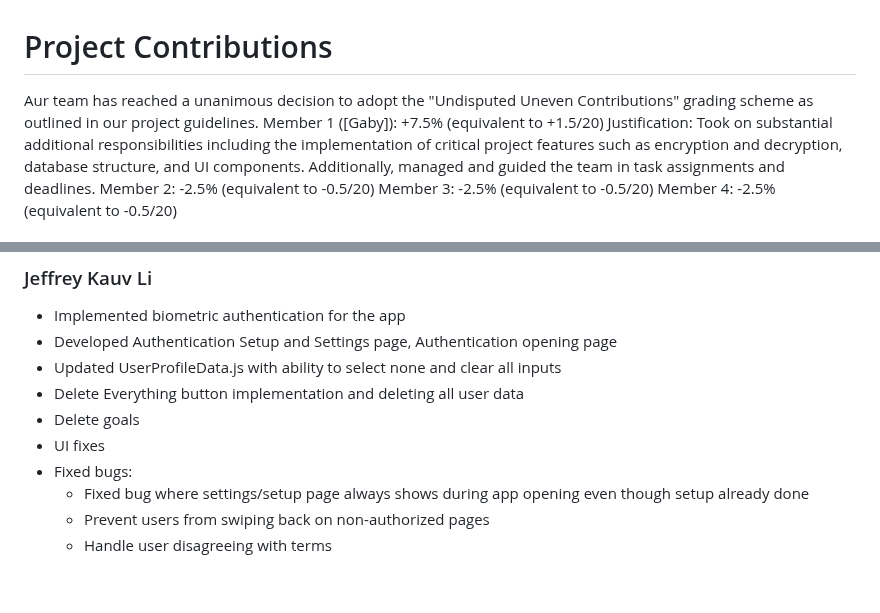
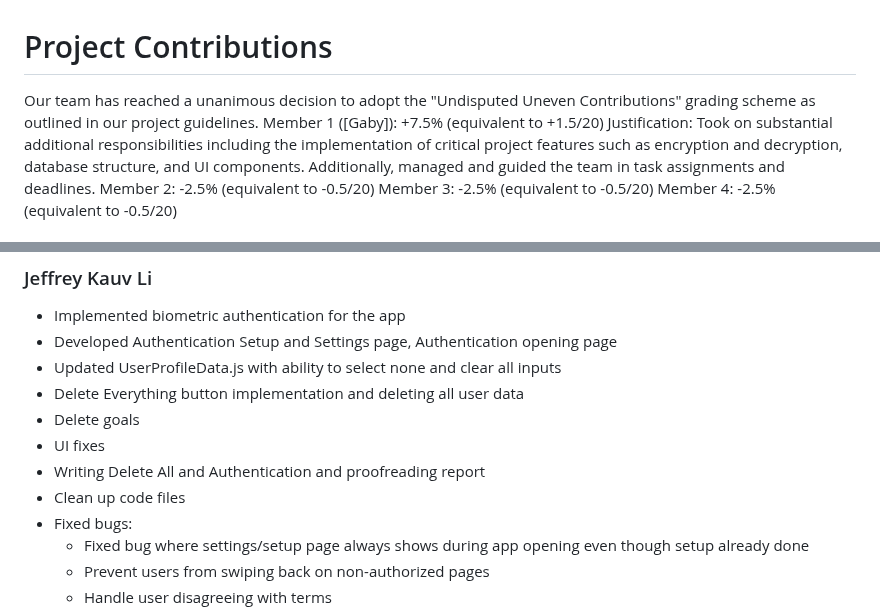
Before and after one commit to suusanp/stealth-health, a Markdown page: m5/Contributions.md, 2 parts joined by grey strips. GitHub-like rendering; blank space fills up the shorter version.

Commit message:
fix typos

```diff
--- a/m5/Contributions.md
+++ b/m5/Contributions.md
@@ -1,6 +1,6 @@
 # Project Contributions
 
-Aur team has reached a unanimous decision to adopt the "Undisputed Uneven Contributions" grading scheme as outlined in our project guidelines.
+Our team has reached a unanimous decision to adopt the "Undisputed Uneven Contributions" grading scheme as outlined in our project guidelines.
 Member 1 ([Gaby]): +7.5% (equivalent to +1.5/20)
 Justification: Took on substantial additional responsibilities including the implementation of critical project features such as encryption and decryption, database structure, and UI components. Additionally, managed and guided the team in task assignments and deadlines.
 Member 2: -2.5% (equivalent to -0.5/20)
@@ -42,6 +42,8 @@ Member 4: -2.5% (equivalent to -0.5/20)
 - Delete Everything button implementation and deleting all user data
 - Delete goals
 - UI fixes
+- Writing Delete All and Authentication and proofreading report
+- Clean up code files
 - Fixed bugs:
     - Fixed bug where settings/setup page always shows during app opening even though setup already done
     - Prevent users from swiping back on non-authorized pages
```
